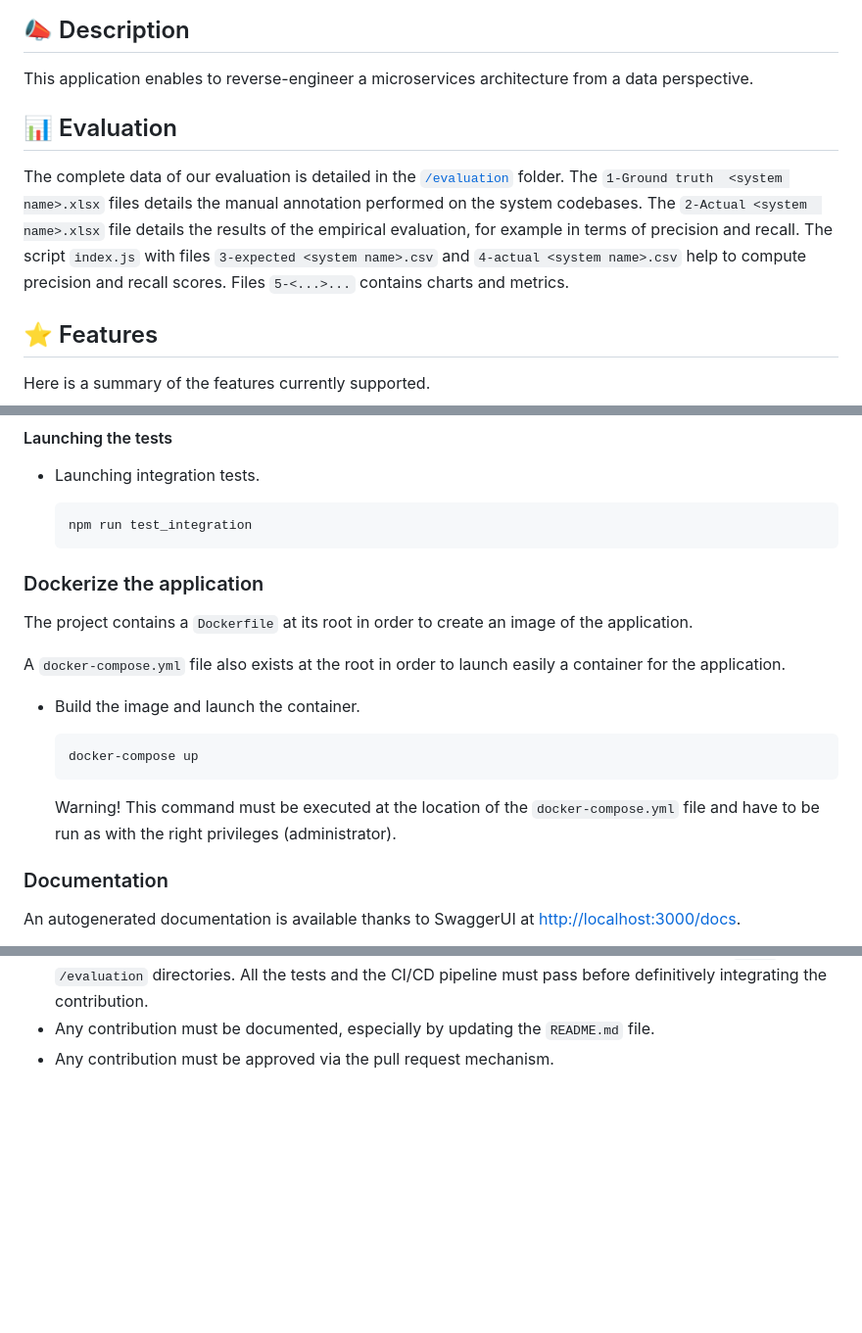
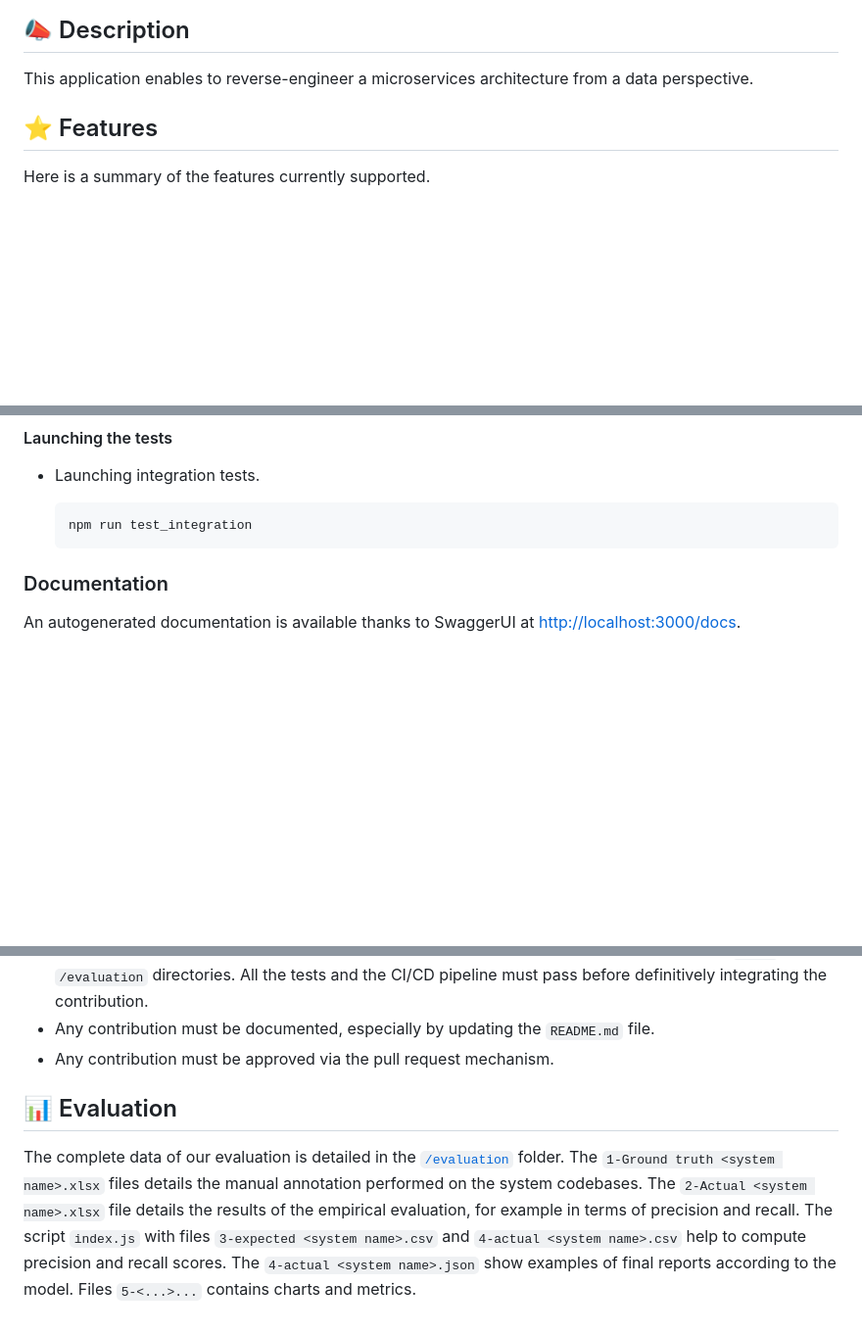
Before and after one commit to DatabaseEvolutionNudgeInMicroservices/reverse-engineering, a Markdown page: README.md, 3 parts joined by grey strips. Shown: that part at 98% size. Drawn GitHub-style; blank space fills up the shorter version.

````diff
--- a/README.md
+++ b/README.md
@@ -3,14 +3,6 @@
 ## 📣 Description
 
 This application enables to reverse-engineer a microservices architecture from a data perspective.
-
-## 📊 Evaluation
-
-The complete data of our evaluation is detailed in the [`/evaluation`](https://github.com/DatabaseEvolutionNudgeInMicroservices/reverse-engineering/tree/main/evaluation) folder. The `1-Ground truth
-<system name>.xlsx` files details the manual annotation performed on the system codebases. The `2-Actual <system
-name>.xlsx` file details the results of the empirical evaluation, for example in terms of precision and recall. The
-script `index.js` with files `3-expected <system name>.csv` and `4-actual <system name>.csv` help to compute
-precision and recall scores. Files `5-<...>...` contains charts and metrics.
 
 ## ⭐ Features
 
@@ -174,21 +144,6 @@ The configuration of Jest is stated in the `/package.json` file.
   ```bash
   npm run test_integration
   ```
-
-### Dockerize the application
-
-The project contains a `Dockerfile` at its root in order to create an image of the application.
-
-A `docker-compose.yml` file also exists at the root in order to launch easily a container for the application.
-
-- Build the image and launch the container.
-
-  ```bash
-  docker-compose up
-  ```
-
-  Warning! This command must be executed at the location of the `docker-compose.yml` file and have to be run as with the
-  right privileges (administrator).
 
 ### Documentation
 
@@ -314,3 +273,12 @@ following instructions:
   contribution.
 - Any contribution must be documented, especially by updating the `README.md` file.
 - Any contribution must be approved via the pull request mechanism.
+
+## 📊 Evaluation
+
+The complete data of our evaluation is detailed in the [`/evaluation`](https://github.com/DatabaseEvolutionNudgeInMicroservices/reverse-engineering/tree/main/evaluation) folder. The `1-Ground truth
+<system name>.xlsx` files details the manual annotation performed on the system codebases. The `2-Actual <system
+name>.xlsx` file details the results of the empirical evaluation, for example in terms of precision and recall. The
+script `index.js` with files `3-expected <system name>.csv` and `4-actual <system name>.csv` help to compute
+precision and recall scores. The `4-actual <system name>.json` show examples of final reports according to the model.
+Files `5-<...>...` contains charts and metrics.
````
Also changed, not shown: other parts of README.md (+7 -25 lines), INSTALL.md (added, +102 -0 lines), assets/model.png (added), 5 other files.
